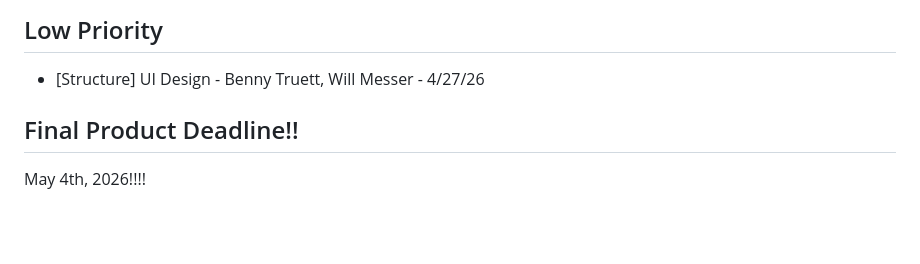
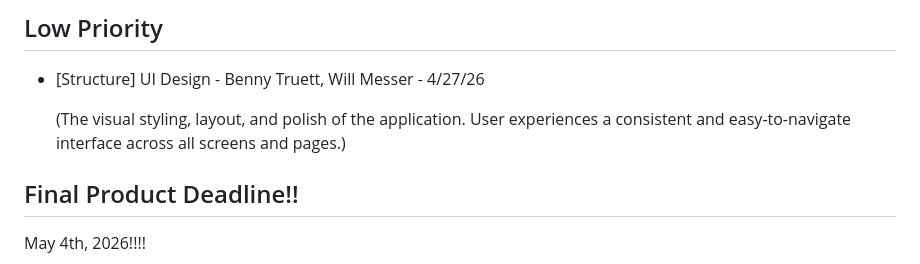
Before and after one commit to mess0049/CS3203_GroupA_LetMeCook, a Markdown page: BACKLOG.md, the part around the change. GitHub-like rendering; blank space fills up the shorter version.

Commit message:
Add descriptions and user acceptance criteria for low priority features

```diff
--- a/BACKLOG.md
+++ b/BACKLOG.md
@@ -104,6 +104,8 @@
 
 - [Structure] UI Design - Benny Truett, Will Messer - 4/27/26
 
+  (The visual styling, layout, and polish of the application. User experiences a consistent and easy-to-navigate interface across all screens and pages.)
+
 ## Final Product Deadline!!
 
 May 4th, 2026!!!!
```
